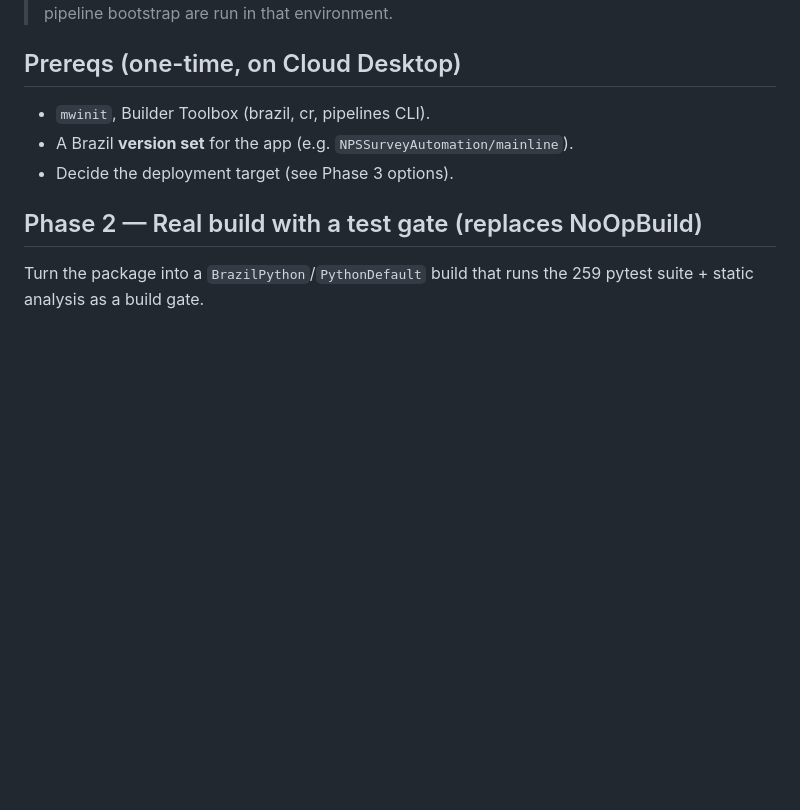
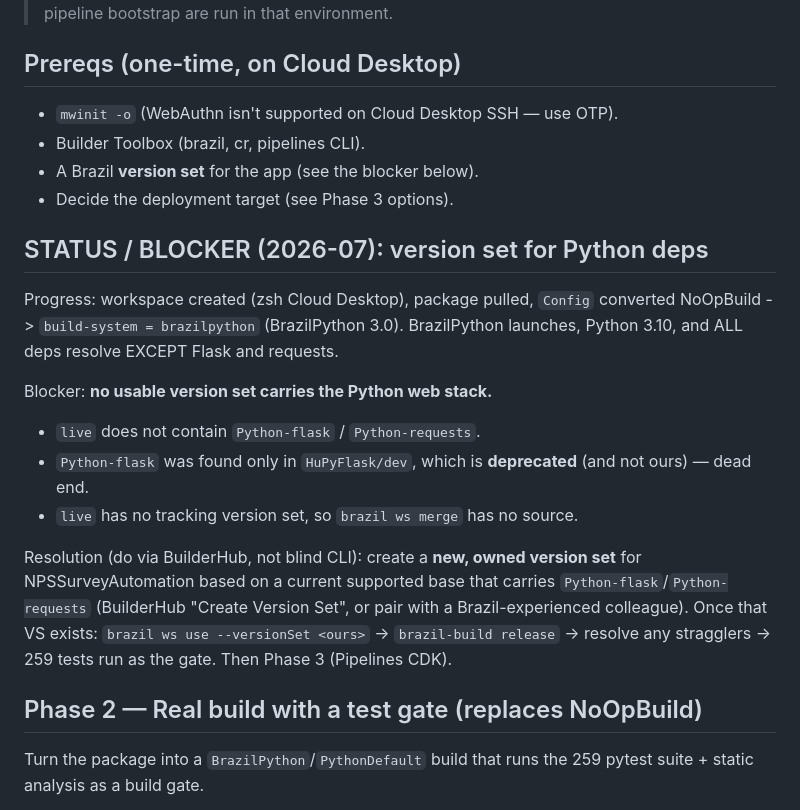
Before and after one commit to kumruxl23/nps-survey, a Markdown page: docs/pipeline_setup_plan.md, the part around the change. Drawn GitHub-style; blank space fills up the shorter version.

Commit message:
docs: record version-set blocker (live lacks Flask; HuPyFlask/dev deprecated)

```diff
--- a/docs/pipeline_setup_plan.md
+++ b/docs/pipeline_setup_plan.md
@@ -12,9 +12,30 @@ via the official SDK on the way.
 
 ## Prereqs (one-time, on Cloud Desktop)
 
-- `mwinit`, Builder Toolbox (brazil, cr, pipelines CLI).
-- A Brazil **version set** for the app (e.g. `NPSSurveyAutomation/mainline`).
+- `mwinit -o` (WebAuthn isn't supported on Cloud Desktop SSH — use OTP).
+- Builder Toolbox (brazil, cr, pipelines CLI).
+- A Brazil **version set** for the app (see the blocker below).
 - Decide the deployment target (see Phase 3 options).
+
+## STATUS / BLOCKER (2026-07): version set for Python deps
+
+Progress: workspace created (zsh Cloud Desktop), package pulled, `Config`
+converted NoOpBuild -> `build-system = brazilpython` (BrazilPython 3.0).
+BrazilPython launches, Python 3.10, and ALL deps resolve EXCEPT Flask and
+requests.
+
+Blocker: **no usable version set carries the Python web stack.**
+- `live` does not contain `Python-flask` / `Python-requests`.
+- `Python-flask` was found only in `HuPyFlask/dev`, which is **deprecated**
+  (and not ours) — dead end.
+- `live` has no tracking version set, so `brazil ws merge` has no source.
+
+Resolution (do via BuilderHub, not blind CLI): create a **new, owned
+version set** for NPSSurveyAutomation based on a current supported base
+that carries `Python-flask`/`Python-requests` (BuilderHub "Create Version
+Set", or pair with a Brazil-experienced colleague). Once that VS exists:
+`brazil ws use --versionSet <ours>` -> `brazil-build release` -> resolve
+any stragglers -> 259 tests run as the gate. Then Phase 3 (Pipelines CDK).
 
 ## Phase 2 — Real build with a test gate (replaces NoOpBuild)
 
```
